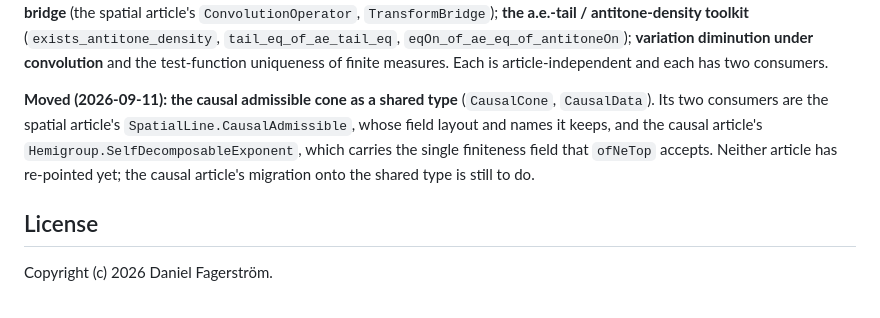
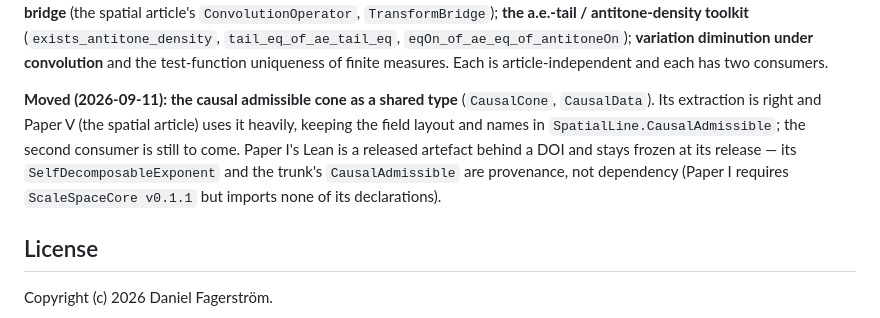
Before and after one commit to danielfagerstrom/scale-space-lean, a Markdown page: README.md, the part around the change. Rendered like a GitHub page.

Commit message:
README: correct CausalCone justification for Q-0182 answer (a)
Paper I's Lean is frozen at its release and does not consume CausalCone;
it requires the trunk as provenance, not dependency. The extraction is right
and Paper V uses CausalCone heavily; the second consumer is still to come.

Update § "Growing it" to remove Paper I from claimed consumers and clarify
that its relationship is provenance, not re-pointing. Connect the two
statements E-0011 noted were disconnected: the move justification by two
consumers, and the later observation that Paper I's migration will not
happen.

- lake build: ✓
- lake env lean AxiomCheck.lean: ✓ (unchanged: Lean-core axioms only)
Co-Authored-By: Claude Haiku 4.5 <noreply@anthropic.com>

```diff
--- a/README.md
+++ b/README.md
@@ -96,10 +96,11 @@ block and the transform bridge** (the spatial article's `ConvolutionOperator`, `
 uniqueness of finite measures. Each is article-independent and each has two consumers.
 
 **Moved (2026-09-11): the causal admissible cone as a shared type** (`CausalCone`, `CausalData`).
-Its two consumers are the spatial article's `SpatialLine.CausalAdmissible`, whose field layout
-and names it keeps, and the causal article's `Hemigroup.SelfDecomposableExponent`, which carries
-the single finiteness field that `ofNeTop` accepts. Neither article has re-pointed yet; the
-causal article's migration onto the shared type is still to do.
+Its extraction is right and Paper V (the spatial article) uses it heavily, keeping the field layout
+and names in `SpatialLine.CausalAdmissible`; the second consumer is still to come. Paper I's Lean
+is a released artefact behind a DOI and stays frozen at its release — its `SelfDecomposableExponent`
+and the trunk's `CausalAdmissible` are provenance, not dependency (Paper I requires `ScaleSpaceCore v0.1.1`
+but imports none of its declarations).
 
 ## License
 
```
